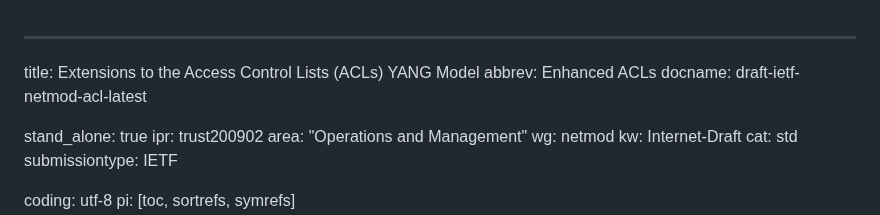
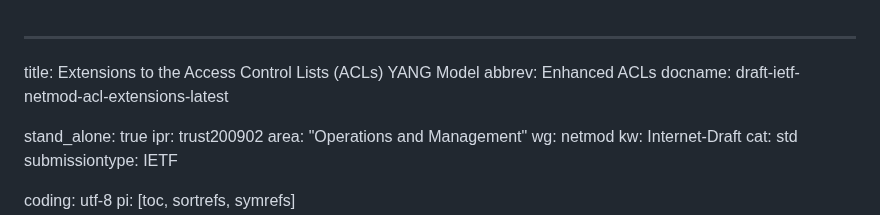
Before and after one commit to oscargdd/enhanced-acl-netmod, a Markdown page: draft-ietf-netmod-acl-extensions.md, the part around the change. Rendered like a GitHub page.

Commit message:
rename the draft

```diff
--- a/draft-ietf-netmod-acl.md
+++ b/draft-ietf-netmod-acl-extensions.md
@@ -1,7 +1,7 @@
 ---
 title: Extensions to the Access Control Lists (ACLs) YANG Model
 abbrev: Enhanced ACLs
-docname: draft-ietf-netmod-acl-latest
+docname: draft-ietf-netmod-acl-extensions-latest
 
 
 stand_alone: true
```
